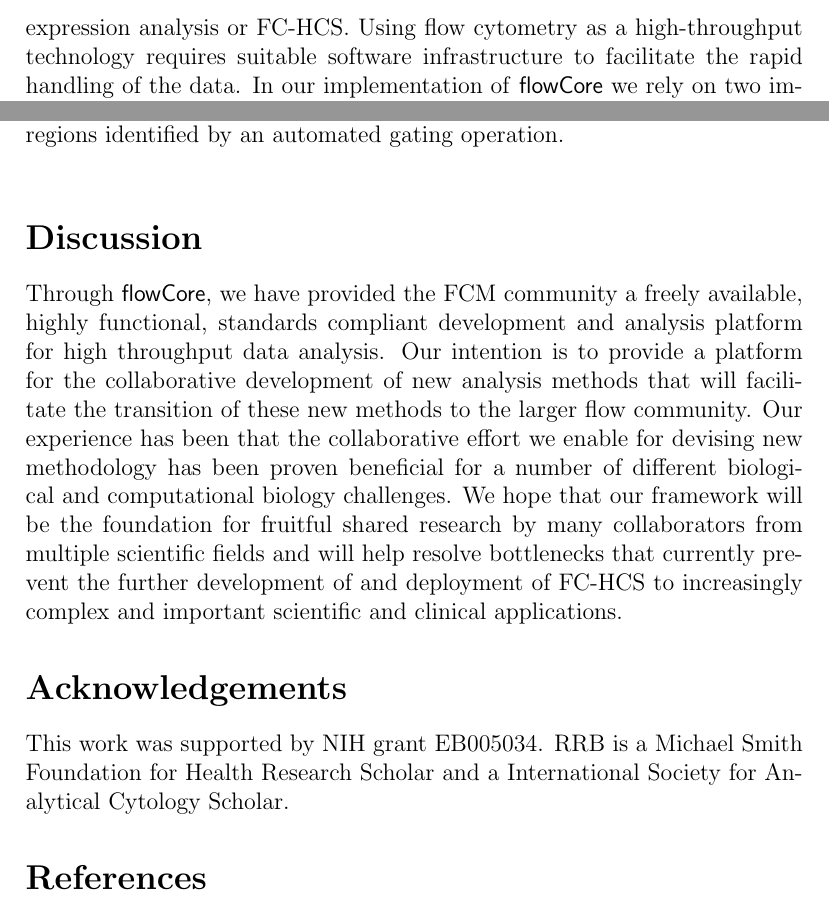
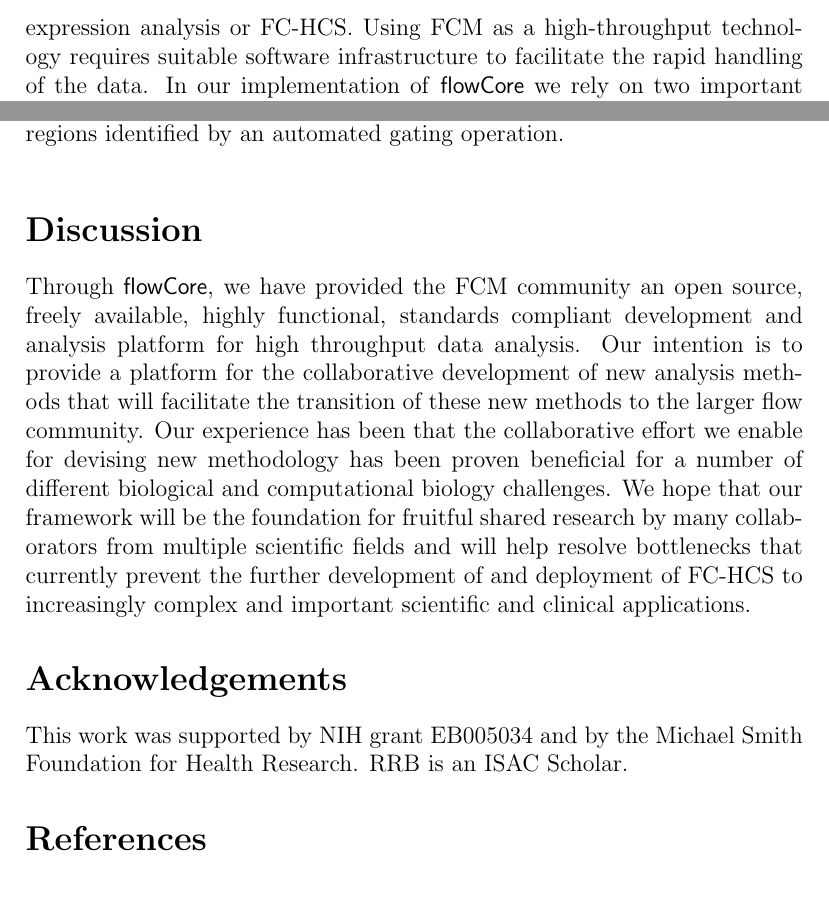
Before and after one commit to RGLab/flowCore, a LaTeX document (paper/manuscript.tex): two parts of pages 4 and 13 of 15 before the commit and two parts of pages 4 and 13 of 14 after it, joined at a grey line, cut so that both start at the same text. Compiled offline with pdfLaTeX.

Commit message:
git-svn-id: file:///home/git/hedgehog.fhcrc.org/bioconductor/trunk/madman/Rpacks/flowCore@33197 bc3139a8-67e5-0310-9ffc-ced21a209358

```diff
--- a/paper/manuscript.tex
+++ b/paper/manuscript.tex
@@ -7,13 +7,13 @@
 
 
 
-\title{Outline flowCore paper}
+\title{flowCore: A Bioconductor software package for high throughput flow cytometry analysis}
 
 
 \author{Florian Hahne*\\
   Nolwenn LeMeur*\\
   Byron Ellis\\
-  Ryan Brinkman\\
+  Ryan R. Brinkman\\
   Perry Haaland\\
   Errol Strain\\
   Deepayan Sarkar\\
@@ -115,7 +115,7 @@
 \citep{BIOC}. The R language and Bioconductor are
 particularly geared towards the analysis of large complex datasets
 that typically arise from high throughput experiments such as
-microarray gene expression analysis or FC-HCS. Using flow cytometry as
+microarray gene expression analysis or FC-HCS. Using FCM as
 a high-throughput technology requires suitable software infrastructure
 to facilitate the rapid handling of the data. In our implementation of
 \Rpackage{flowCore} we rely on two important lessons learned from the field of
@@ -516,7 +515,7 @@
 
 \section*{Discussion}
 
-Through \Rpackage{flowCore}, we have provided the FCM community a
+Through \Rpackage{flowCore}, we have provided the FCM community an open source,
 freely available, highly functional, standards compliant development
 and analysis platform for high throughput data analysis.  Our
 intention is to provide a platform for the collaborative development
@@ -532,9 +531,8 @@
 applications.
 
 \section*{Acknowledgements}
-This work was supported by NIH grant EB005034. RRB is a Michael Smith
-Foundation for Health Research Scholar and a International Society for
-Analytical Cytology Scholar.
+This work was supported by NIH grant EB005034 and by the Michael Smith
+Foundation for Health Research. RRB is an ISAC Scholar.
 
 \bibliographystyle{plainnat}
 \bibliography{flowCoreRef}
```
Also changed, not shown: paper/manuscript.tex (11 more changed lines).
